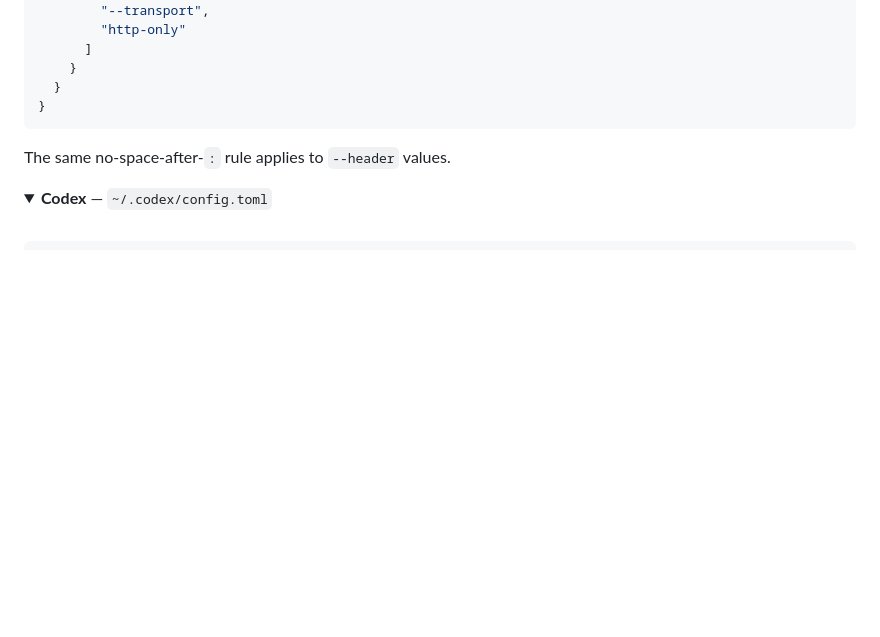
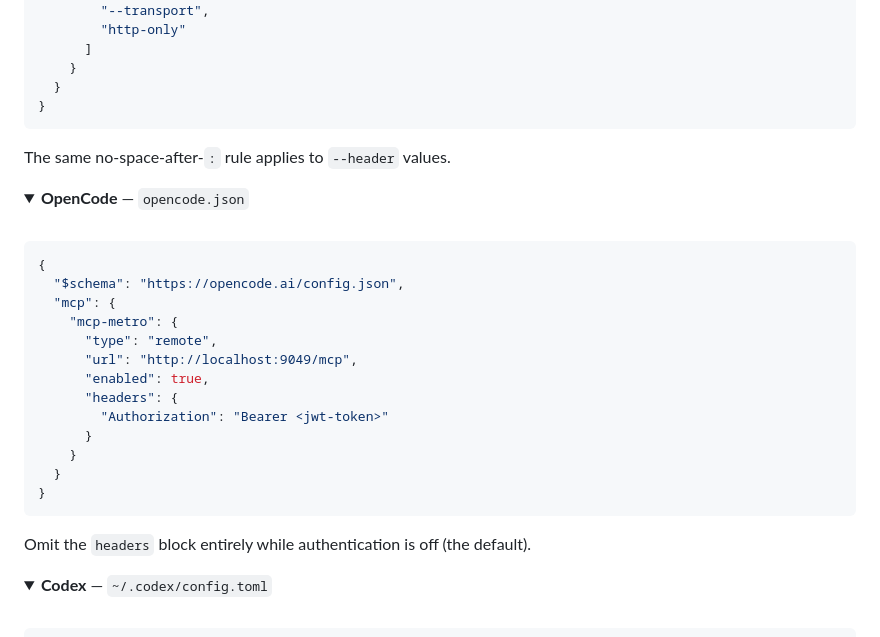
Before and after one commit to OlliMakarova/mcp-metro, a Markdown page: README.md, the part around one of its changes. Rendered like a GitHub page; folded sections open; blank space fills up the shorter version.

````diff
--- a/README.md
+++ b/README.md
@@ -196,6 +196,28 @@ The same no-space-after-`:` rule applies to `--header` values.
 
 </details>
 
+<details><summary><b>OpenCode</b> — <code>opencode.json</code></summary><br>
+
+```json
+{
+  "$schema": "https://opencode.ai/config.json",
+  "mcp": {
+    "mcp-metro": {
+      "type": "remote",
+      "url": "http://localhost:9049/mcp",
+      "enabled": true,
+      "headers": {
+        "Authorization": "Bearer <jwt-token>"
+      }
+    }
+  }
+}
+```
+
+Omit the `headers` block entirely while authentication is off (the default).
+
+</details>
+
 <details><summary><b>Codex</b> — <code>~/.codex/config.toml</code></summary><br>
 
 ```toml
````
Also changed, not shown: other parts of README.md (+15 -15 lines), readme-docs/getting-started.md (+25 -2 lines), 1 other file.
